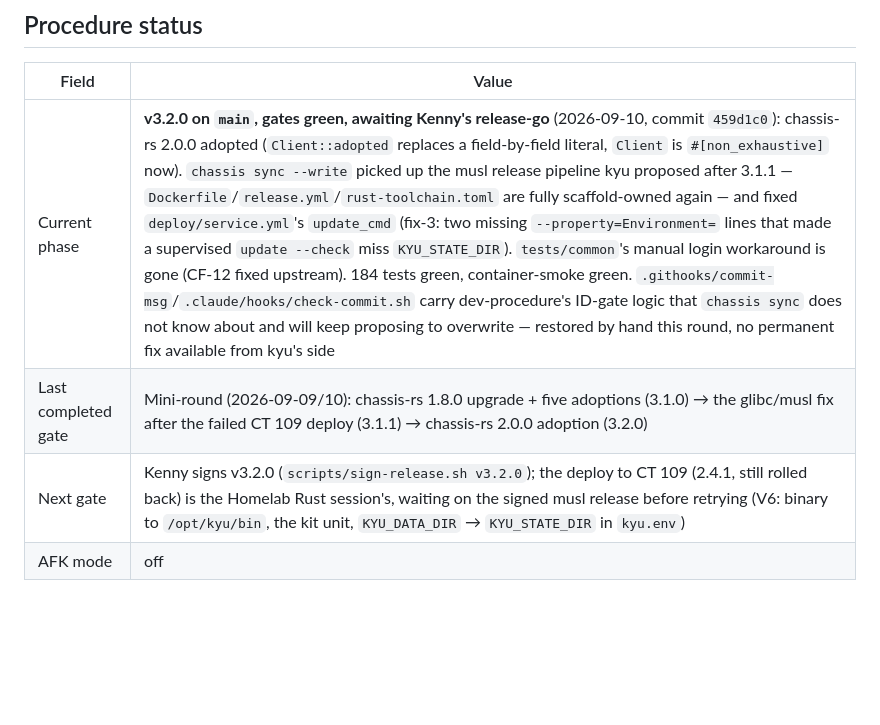
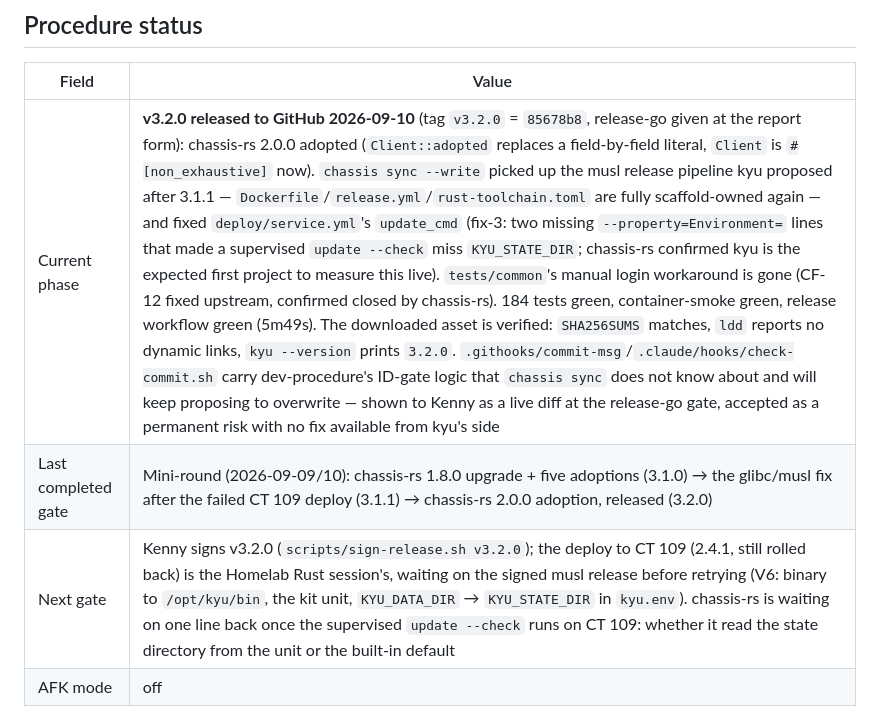
Before and after one commit to kennypassenier/kyu, a Markdown page: CLAUDE.md, the part around the change. Rendered like a GitHub page; blank space fills up the shorter version.

Commit message:
docs: v3.2.0 released, asset verified [meta]
Tag v3.2.0 pushed on 85678b8 after Kenny's release-go; release.yml
green in 5m49s. Downloaded asset checked against SHA256SUMS, confirmed
statically linked (ldd) and reporting 3.2.0 (--version), matching the
verification done for v3.1.1.

```diff
--- a/CLAUDE.md
+++ b/CLAUDE.md
@@ -14,9 +14,9 @@ from anywhere — the gates live in git hooks, not in session config.
 
 | Field | Value |
 |---|---|
-| Current phase | **v3.2.0 on `main`, gates green, awaiting Kenny's release-go** (2026-09-10, commit `459d1c0`): chassis-rs 2.0.0 adopted (`Client::adopted` replaces a field-by-field literal, `Client` is `#[non_exhaustive]` now). `chassis sync --write` picked up the musl release pipeline kyu proposed after 3.1.1 — `Dockerfile`/`release.yml`/`rust-toolchain.toml` are fully scaffold-owned again — and fixed `deploy/service.yml`'s `update_cmd` (fix-3: two missing `--property=Environment=` lines that made a supervised `update --check` miss `KYU_STATE_DIR`). `tests/common`'s manual login workaround is gone (CF-12 fixed upstream). 184 tests green, container-smoke green. `.githooks/commit-msg`/`.claude/hooks/check-commit.sh` carry dev-procedure's ID-gate logic that `chassis sync` does not know about and will keep proposing to overwrite — restored by hand this round, no permanent fix available from kyu's side |
-| Last completed gate | Mini-round (2026-09-09/10): chassis-rs 1.8.0 upgrade + five adoptions (3.1.0) → the glibc/musl fix after the failed CT 109 deploy (3.1.1) → chassis-rs 2.0.0 adoption (3.2.0) |
-| Next gate | Kenny signs v3.2.0 (`scripts/sign-release.sh v3.2.0`); the deploy to CT 109 (2.4.1, still rolled back) is the Homelab Rust session's, waiting on the signed musl release before retrying (V6: binary to `/opt/kyu/bin`, the kit unit, `KYU_DATA_DIR` → `KYU_STATE_DIR` in `kyu.env`) |
+| Current phase | **v3.2.0 released to GitHub 2026-09-10** (tag `v3.2.0` = `85678b8`, release-go given at the report form): chassis-rs 2.0.0 adopted (`Client::adopted` replaces a field-by-field literal, `Client` is `#[non_exhaustive]` now). `chassis sync --write` picked up the musl release pipeline kyu proposed after 3.1.1 — `Dockerfile`/`release.yml`/`rust-toolchain.toml` are fully scaffold-owned again — and fixed `deploy/service.yml`'s `update_cmd` (fix-3: two missing `--property=Environment=` lines that made a supervised `update --check` miss `KYU_STATE_DIR`; chassis-rs confirmed kyu is the expected first project to measure this live). `tests/common`'s manual login workaround is gone (CF-12 fixed upstream, confirmed closed by chassis-rs). 184 tests green, container-smoke green, release workflow green (5m49s). The downloaded asset is verified: `SHA256SUMS` matches, `ldd` reports no dynamic links, `kyu --version` prints `3.2.0`. `.githooks/commit-msg`/`.claude/hooks/check-commit.sh` carry dev-procedure's ID-gate logic that `chassis sync` does not know about and will keep proposing to overwrite — shown to Kenny as a live diff at the release-go gate, accepted as a permanent risk with no fix available from kyu's side |
+| Last completed gate | Mini-round (2026-09-09/10): chassis-rs 1.8.0 upgrade + five adoptions (3.1.0) → the glibc/musl fix after the failed CT 109 deploy (3.1.1) → chassis-rs 2.0.0 adoption, released (3.2.0) |
+| Next gate | Kenny signs v3.2.0 (`scripts/sign-release.sh v3.2.0`); the deploy to CT 109 (2.4.1, still rolled back) is the Homelab Rust session's, waiting on the signed musl release before retrying (V6: binary to `/opt/kyu/bin`, the kit unit, `KYU_DATA_DIR` → `KYU_STATE_DIR` in `kyu.env`). chassis-rs is waiting on one line back once the supervised `update --check` runs on CT 109: whether it read the state directory from the unit or the built-in default |
 | AFK mode | off |
 
 ### Queued mini-rounds (Phase 2 mandatory items, added to the procedure after this project's freeze)
```
